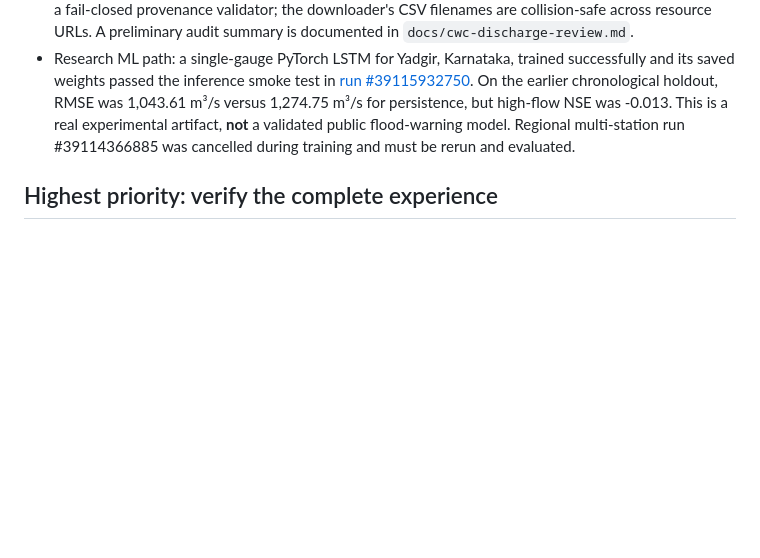
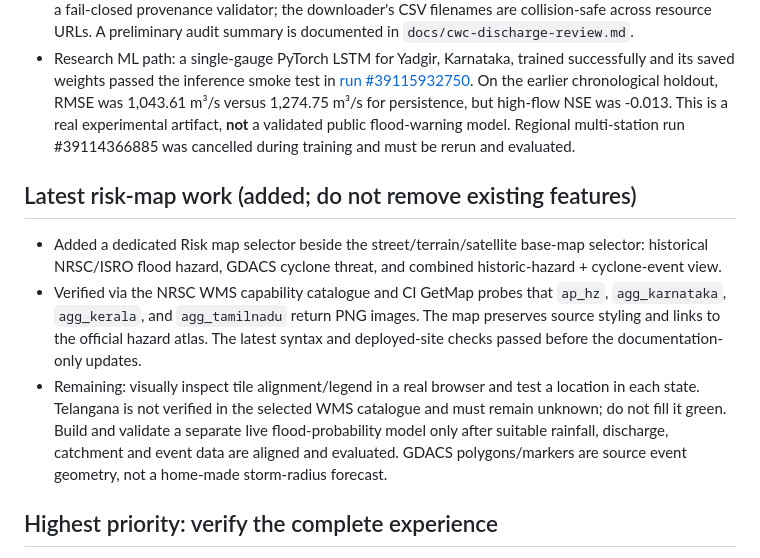
Before and after one commit to PantheonDeified/FloodWatch-South-India, a Markdown page: TEAM_REMAINING_TASKS.md, the part around the change. Rendered like a GitHub page; blank space fills up the shorter version.

Commit message:
Add risk-map completion and validation tasks to integrated checklist

```diff
--- a/TEAM_REMAINING_TASKS.md
+++ b/TEAM_REMAINING_TASKS.md
@@ -15,6 +15,12 @@ The project lead is handling the tasks that were originally split between teamma
 - Water snapshot now reports source/resource errors, unit counts, state coverage and timestamp quality. Latest successful collector run published 407 records from 37 resources; eight resources had no usable records, with zero source-page/resource errors in that run.
 - Historical CWC discharge/rainfall downloader, raw-archive checksum manifest, schema inspection script, station-level quality audit, unverified-coordinate station catalogue, common observation-schema adapter, and a manual GitHub Actions workflow that uploads raw/processed artifacts for seven days. A research-readiness queue now ranks stations for manual review and deliberately blocks coordinate-based weather joins until the coordinate and source URL are independently verified. Exact resource-page and download URLs plus raw-file SHA-256 are now preserved per normalized row and checked by a fail-closed provenance validator; the downloader's CSV filenames are collision-safe across resource URLs. A preliminary audit summary is documented in `docs/cwc-discharge-review.md`.
 - Research ML path: a single-gauge PyTorch LSTM for Yadgir, Karnataka, trained successfully and its saved weights passed the inference smoke test in [run #39115932750](https://github.com/PantheonDeified/FloodWatch-South-India/actions/runs/39115932750). On the earlier chronological holdout, RMSE was 1,043.61 m³/s versus 1,274.75 m³/s for persistence, but high-flow NSE was -0.013. This is a real experimental artifact, **not** a validated public flood-warning model. Regional multi-station run #39114366885 was cancelled during training and must be rerun and evaluated.
+
+## Latest risk-map work (added; do not remove existing features)
+
+- Added a dedicated Risk map selector beside the street/terrain/satellite base-map selector: historical NRSC/ISRO flood hazard, GDACS cyclone threat, and combined historic-hazard + cyclone-event view.
+- Verified via the NRSC WMS capability catalogue and CI GetMap probes that `ap_hz`, `agg_karnataka`, `agg_kerala`, and `agg_tamilnadu` return PNG images. The map preserves source styling and links to the official hazard atlas. The latest syntax and deployed-site checks passed before the documentation-only updates.
+- Remaining: visually inspect tile alignment/legend in a real browser and test a location in each state. Telangana is not verified in the selected WMS catalogue and must remain unknown; do not fill it green. Build and validate a separate live flood-probability model only after suitable rainfall, discharge, catchment and event data are aligned and evaluated. GDACS polygons/markers are source event geometry, not a home-made storm-radius forecast.
 
 ## Highest priority: verify the complete experience
 
```
